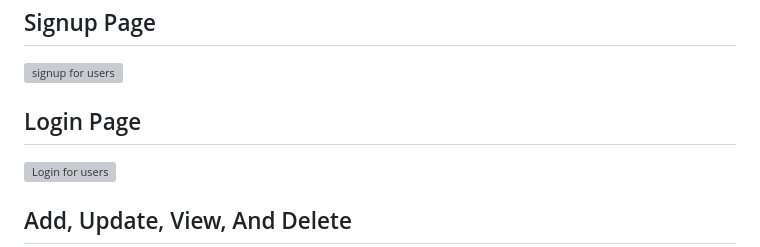
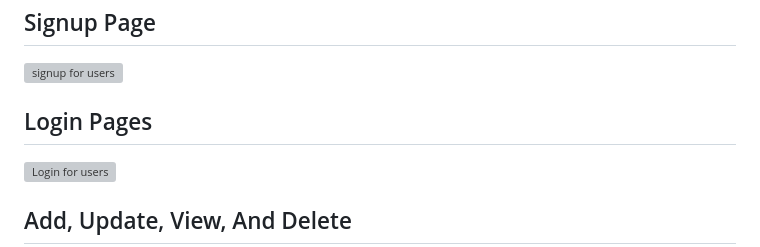
Before and after one commit to zahidulhasan95503/contact-manager, a Markdown page: README.md, the part around the change. Rendered like a GitHub page; grey boxes are pictures that could not be loaded.

```diff
--- a/README.md
+++ b/README.md
@@ -6,7 +6,7 @@ Smart Contact Manager is a web-based application that enables users to efficient
 ![homepage](https://github.com/zahidulhasan95503/smart-contact-manager/assets/102205229/29a09cbe-5d14-43df-91d2-d5926def2043)
 ## Signup Page
 ![signup for users](https://github.com/zahidulhasan95503/smart-contact-manager/assets/102205229/b17589f9-8db3-4a5c-ace2-018f3213b210)
-## Login Page
+## Login Pages
 ![Login for users](https://github.com/zahidulhasan95503/smart-contact-manager/assets/102205229/8560f853-d7e0-4ba6-9813-04d72df3a736)
 
 ## Add, Update, View, And Delete
```
